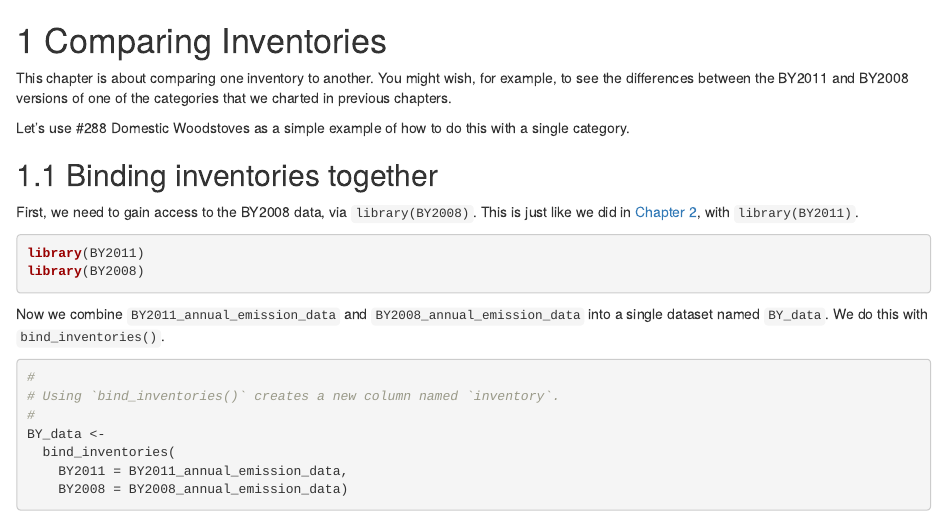
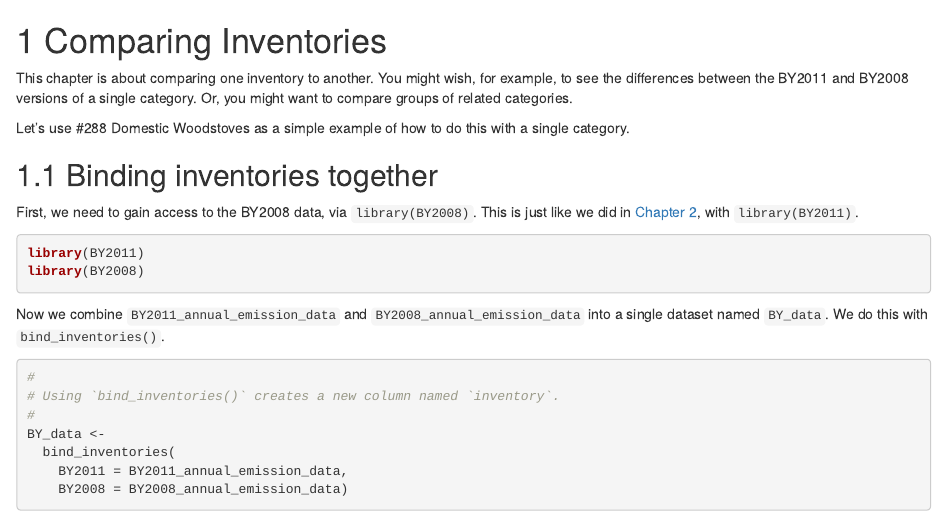
Before and after one commit to BAAQMD/charting-annual-data, an R Markdown document (09-comparing_inventories.Rmd): the page in a window 1100 px wide, from its top. Rendered offline with R 4.5, knitr and Pandoc, with nearby package versions; drawn as R Markdown's standard HTML page in place of the format the file asks for; some code elsewhere in the file could not run offline; common packages that the code uses without loading them are loaded.

Commit message:
edits to text

```diff
--- a/09-comparing_inventories.Rmd
+++ b/09-comparing_inventories.Rmd
@@ -1,6 +1,6 @@
 # Comparing Inventories
 
-This chapter is about comparing one inventory to another. You might wish, for example, to see the differences between the BY2011 and BY2008 versions of one of the categories that we charted in previous chapters.
+This chapter is about comparing one inventory to another. You might wish, for example, to see the differences between the BY2011 and BY2008 versions of a single category. Or, you might want to compare groups of related categories.
 
 Let's use #288 Domestic Woodstoves as a simple example of how to do this with a single category.
 
```
Also changed, not shown: docs/search_index.json, 1 other file.
